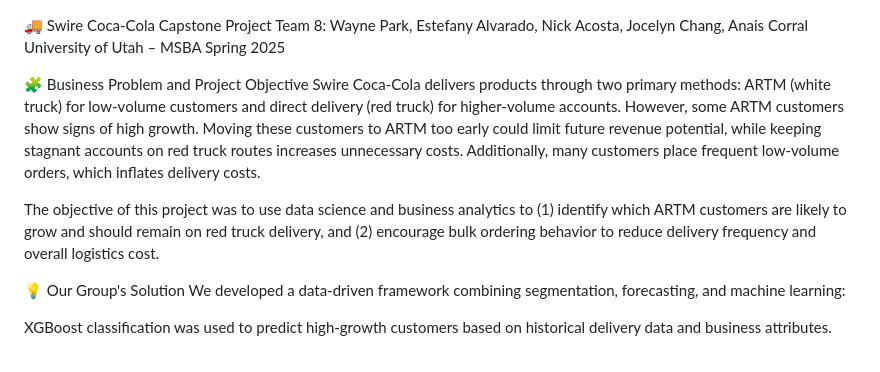
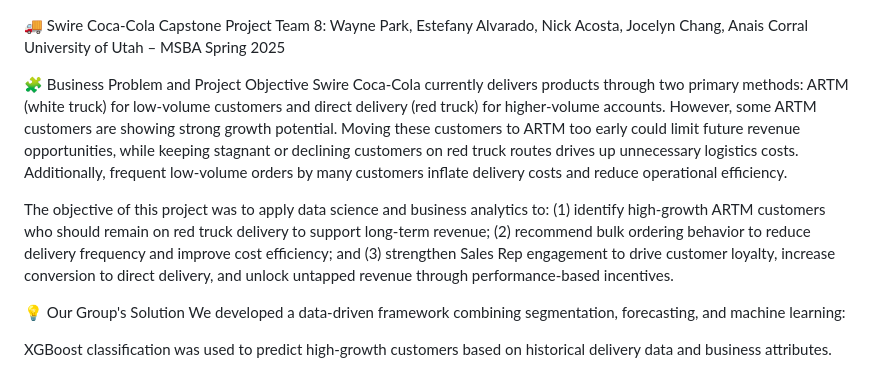
Before and after one commit to WayneHanjunPark/waynesworld, a Markdown page: README.md, the part around the change. Rendered like a GitHub page.

```diff
--- a/README.md
+++ b/README.md
@@ -3,10 +3,12 @@ Team 8: Wayne Park, Estefany Alvarado, Nick Acosta, Jocelyn Chang, Anais Corral
 University of Utah – MSBA Spring 2025
 
 🧩 Business Problem and Project Objective
-Swire Coca-Cola delivers products through two primary methods: ARTM (white truck) for low-volume customers and direct delivery (red truck) for higher-volume accounts. However, some ARTM customers show signs of high growth. Moving these customers to ARTM too early could limit future revenue potential, while keeping stagnant accounts on red truck routes increases unnecessary costs. Additionally, many customers place frequent low-volume orders, which inflates delivery costs.
+Swire Coca-Cola currently delivers products through two primary methods: ARTM (white truck) for low-volume customers and direct delivery (red truck) for higher-volume accounts. However, some ARTM customers are showing strong growth potential. Moving these customers to ARTM too early could limit future revenue opportunities, while keeping stagnant or declining customers on red truck routes drives up unnecessary logistics costs. Additionally, frequent low-volume orders by many customers inflate delivery costs and reduce operational efficiency.
 
-
-The objective of this project was to use data science and business analytics to (1) identify which ARTM customers are likely to grow and should remain on red truck delivery, and (2) encourage bulk ordering behavior to reduce delivery frequency and overall logistics cost.
+The objective of this project was to apply data science and business analytics to:
+(1) identify high-growth ARTM customers who should remain on red truck delivery to support long-term revenue;
+(2) recommend bulk ordering behavior to reduce delivery frequency and improve cost efficiency; and
+(3) strengthen Sales Rep engagement to drive customer loyalty, increase conversion to direct delivery, and unlock untapped revenue through performance-based incentives.
 
 
 💡 Our Group's Solution
```
